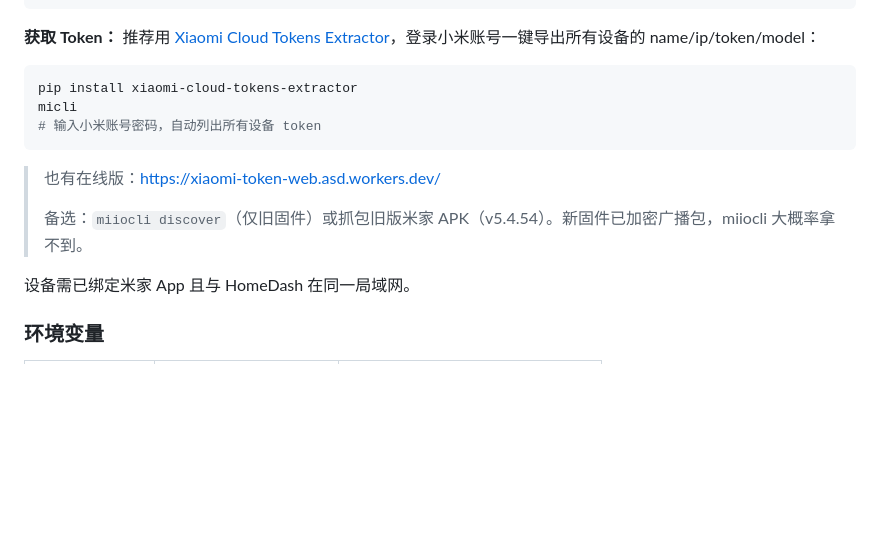
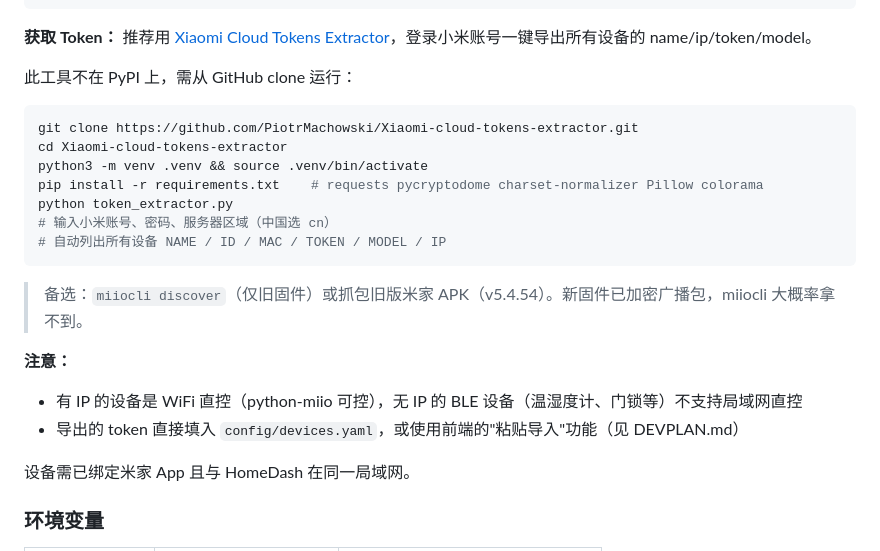
Before and after one commit to yuyuan1019/homedash, a Markdown page: README.md, the part around the change. GitHub-like rendering; blank space fills up the shorter version.

Commit message:
docs: token获取方式修正 + 粘贴导入功能开发计划

````diff
--- a/README.md
+++ b/README.md
@@ -67,17 +67,25 @@ devices:
     type: airconditioner
 ```
 
-**获取 Token：** 推荐用 [Xiaomi Cloud Tokens Extractor](https://github.com/PiotrMachowski/Xiaomi-cloud-tokens-extractor)，登录小米账号一键导出所有设备的 name/ip/token/model：
+**获取 Token：** 推荐用 [Xiaomi Cloud Tokens Extractor](https://github.com/PiotrMachowski/Xiaomi-cloud-tokens-extractor)，登录小米账号一键导出所有设备的 name/ip/token/model。
+
+此工具不在 PyPI 上，需从 GitHub clone 运行：
 
 ```bash
-pip install xiaomi-cloud-tokens-extractor
-micli
-# 输入小米账号密码，自动列出所有设备 token
+git clone https://github.com/PiotrMachowski/Xiaomi-cloud-tokens-extractor.git
+cd Xiaomi-cloud-tokens-extractor
+python3 -m venv .venv && source .venv/bin/activate
+pip install -r requirements.txt    # requests pycryptodome charset-normalizer Pillow colorama
+python token_extractor.py
+# 输入小米账号、密码、服务器区域（中国选 cn）
+# 自动列出所有设备 NAME / ID / MAC / TOKEN / MODEL / IP
 ```
 
-> 也有在线版：https://xiaomi-token-web.asd.workers.dev/
->
 > 备选：`miiocli discover`（仅旧固件）或抓包旧版米家 APK（v5.4.54）。新固件已加密广播包，miiocli 大概率拿不到。
+
+**注意：**
+- 有 IP 的设备是 WiFi 直控（python-miio 可控），无 IP 的 BLE 设备（温湿度计、门锁等）不支持局域网直控
+- 导出的 token 直接填入 `config/devices.yaml`，或使用前端的"粘贴导入"功能（见 DEVPLAN.md）
 
 设备需已绑定米家 App 且与 HomeDash 在同一局域网。
 
````
Also changed, not shown: DEVPLAN.md (+112 -1 lines).
